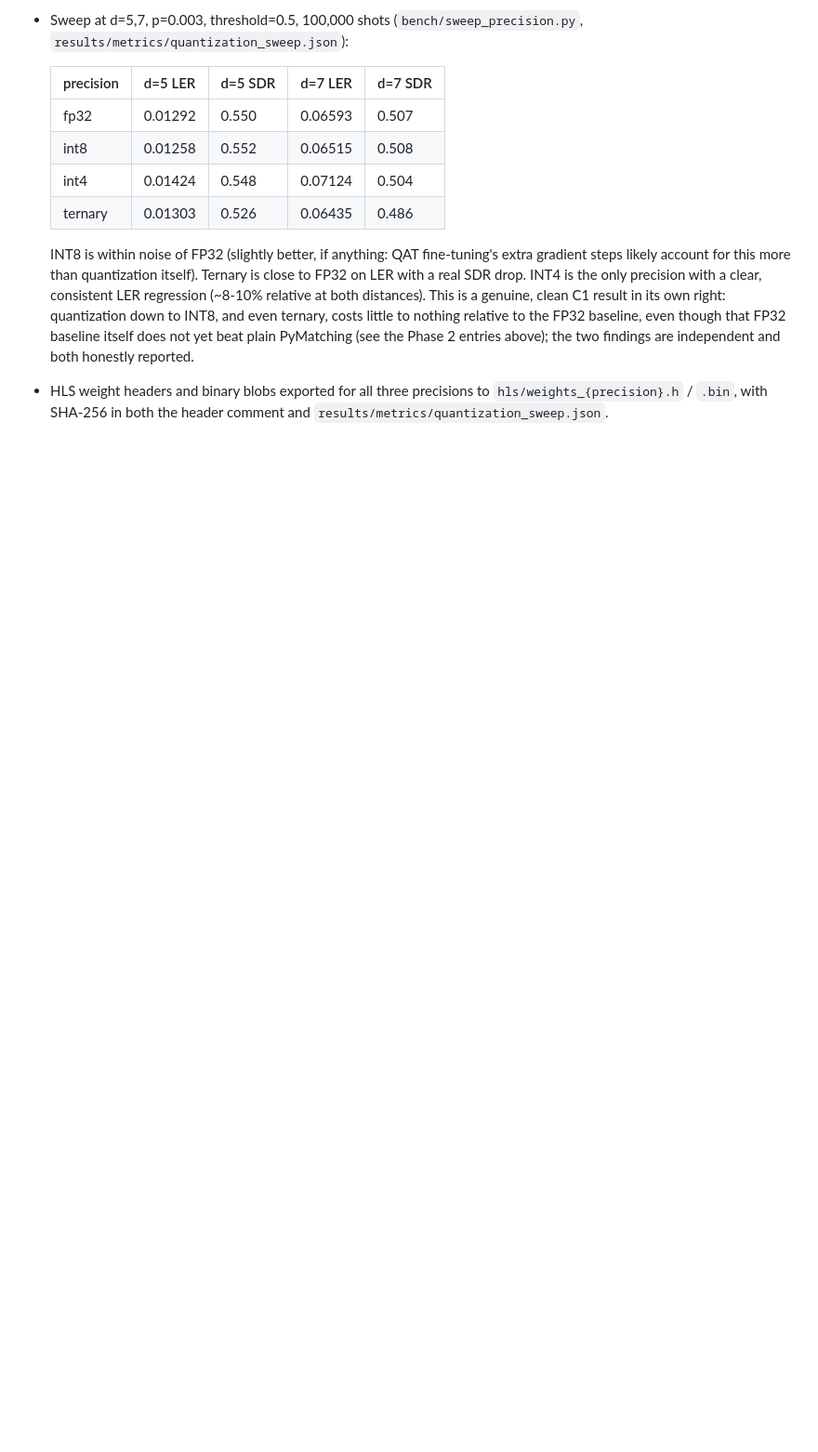
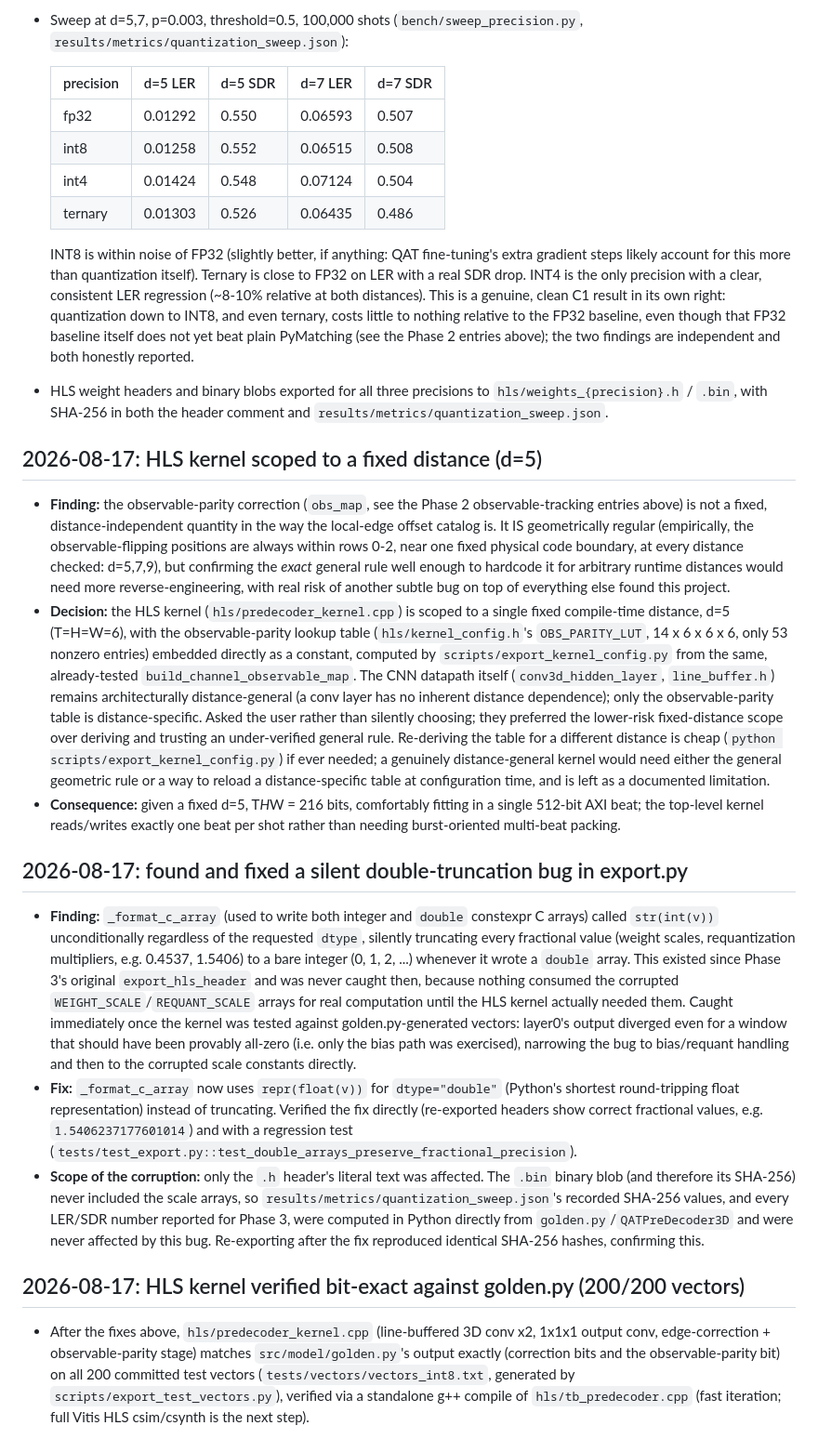
Before and after one commit to nasir26/fpga-neural-predecoder, a Markdown page: docs/DECISIONS.md, the part around the change. Shown at 93% size. GitHub-like rendering; blank space fills up the shorter version.

Commit message:
Log Phase 4 kernel-scoping decision and the export.py bug found while verifying it

```diff
--- a/docs/DECISIONS.md
+++ b/docs/DECISIONS.md
@@ -392,3 +392,73 @@
 - HLS weight headers and binary blobs exported for all three precisions to
   `hls/weights_{precision}.h` / `.bin`, with SHA-256 in both the header
   comment and `results/metrics/quantization_sweep.json`.
+
+## 2026-08-17: HLS kernel scoped to a fixed distance (d=5)
+
+- **Finding:** the observable-parity correction (`obs_map`, see the Phase 2
+  observable-tracking entries above) is not a fixed, distance-independent
+  quantity in the way the local-edge offset catalog is. It IS geometrically
+  regular (empirically, the observable-flipping positions are always within
+  rows 0-2, near one fixed physical code boundary, at every distance
+  checked: d=5,7,9), but confirming the *exact* general rule well enough to
+  hardcode it for arbitrary runtime distances would need more
+  reverse-engineering, with real risk of another subtle bug on top of
+  everything else found this project.
+- **Decision:** the HLS kernel (`hls/predecoder_kernel.cpp`) is scoped to a
+  single fixed compile-time distance, d=5 (T=H=W=6), with the
+  observable-parity lookup table (`hls/kernel_config.h`'s
+  `OBS_PARITY_LUT`, 14 x 6 x 6 x 6, only 53 nonzero entries) embedded
+  directly as a constant, computed by `scripts/export_kernel_config.py`
+  from the same, already-tested `build_channel_observable_map`. The CNN
+  datapath itself (`conv3d_hidden_layer`, `line_buffer.h`) remains
+  architecturally distance-general (a conv layer has no inherent distance
+  dependence); only the observable-parity table is distance-specific.
+  Asked the user rather than silently choosing; they preferred the
+  lower-risk fixed-distance scope over deriving and trusting an
+  under-verified general rule. Re-deriving the table for a different
+  distance is cheap (`python scripts/export_kernel_config.py`) if ever
+  needed; a genuinely distance-general kernel would need either the general
+  geometric rule or a way to reload a distance-specific table at
+  configuration time, and is left as a documented limitation.
+- **Consequence:** given a fixed d=5, T*H*W = 216 bits, comfortably fitting
+  in a single 512-bit AXI beat; the top-level kernel reads/writes exactly
+  one beat per shot rather than needing burst-oriented multi-beat packing.
+
+## 2026-08-17: found and fixed a silent double-truncation bug in export.py
+
+- **Finding:** `_format_c_array` (used to write both integer and `double`
+  constexpr C arrays) called `str(int(v))` unconditionally regardless of
+  the requested `dtype`, silently truncating every fractional value (weight
+  scales, requantization multipliers, e.g. 0.4537, 1.5406) to a bare
+  integer (0, 1, 2, ...) whenever it wrote a `double` array. This existed
+  since Phase 3's original `export_hls_header` and was never caught then,
+  because nothing consumed the corrupted `WEIGHT_SCALE`/`REQUANT_SCALE`
+  arrays for real computation until the HLS kernel actually needed them.
+  Caught immediately once the kernel was tested against golden.py-generated
+  vectors: layer0's output diverged even for a window that should have been
+  provably all-zero (i.e. only the bias path was exercised), narrowing the
+  bug to bias/requant handling and then to the corrupted scale constants
+  directly.
+- **Fix:** `_format_c_array` now uses `repr(float(v))` for `dtype="double"`
+  (Python's shortest round-tripping float representation) instead of
+  truncating. Verified the fix directly (re-exported headers show correct
+  fractional values, e.g. `1.5406237177601014`) and with a regression test
+  (`tests/test_export.py::test_double_arrays_preserve_fractional_precision`).
+- **Scope of the corruption:** only the `.h` header's literal text was
+  affected. The `.bin` binary blob (and therefore its SHA-256) never
+  included the scale arrays, so `results/metrics/quantization_sweep.json`'s
+  recorded SHA-256 values, and every LER/SDR number reported for Phase 3,
+  were computed in Python directly from `golden.py`/`QATPreDecoder3D` and
+  were never affected by this bug. Re-exporting after the fix reproduced
+  identical SHA-256 hashes, confirming this.
+
+## 2026-08-17: HLS kernel verified bit-exact against golden.py (200/200 vectors)
+
+- After the fixes above, `hls/predecoder_kernel.cpp` (line-buffered 3D conv
+  x2, 1x1x1 output conv, edge-correction + observable-parity stage) matches
+  `src/model/golden.py`'s output exactly (correction bits and the
+  observable-parity bit) on all 200 committed test vectors
+  (`tests/vectors/vectors_int8.txt`, generated by
+  `scripts/export_test_vectors.py`), verified via a standalone g++ compile
+  of `hls/tb_predecoder.cpp` (fast iteration; full Vitis HLS csim/csynth is
+  the next step).
```
